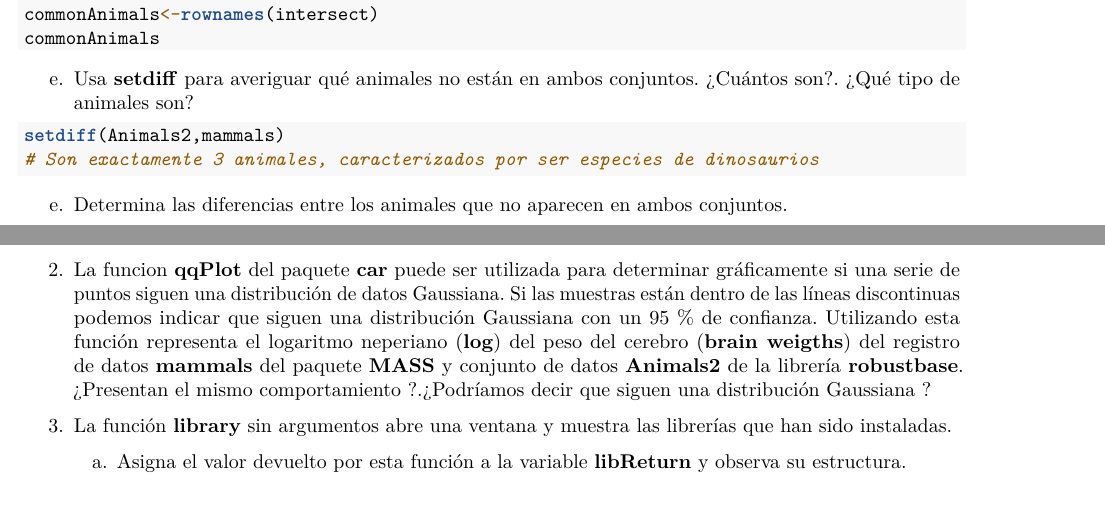
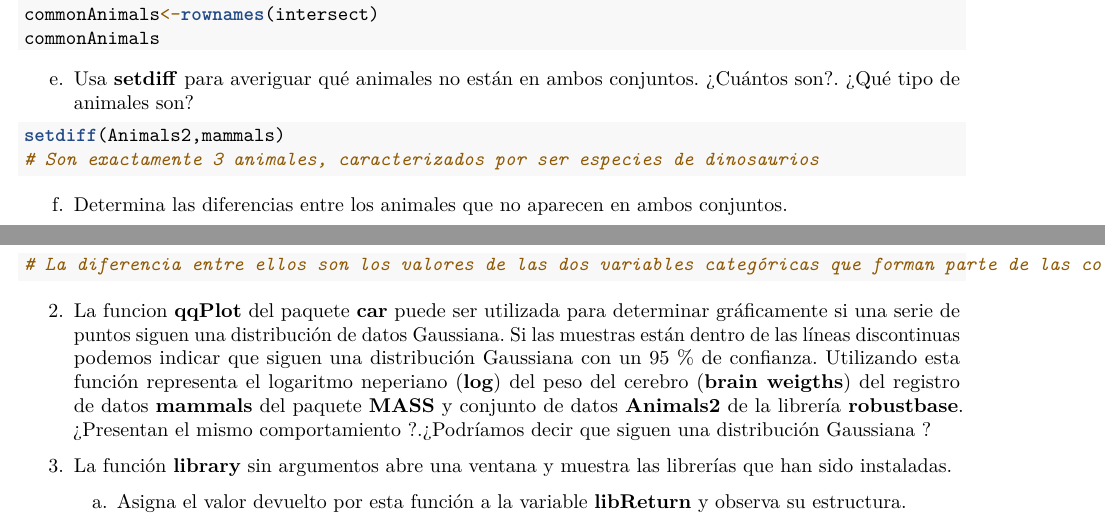
Before and after one commit to mermamarin/Soluciones_Tema1, an R Markdown document (BoletinTema1ALUMNO (3).Rmd): two parts of pages 1 and 2 of 3, joined at a grey line, cut so that both start at the same text. Rendered offline with R 4.5, knitr and Pandoc, then LaTeX, with nearby package versions; the code chunks are not run, so their results and figures are left out.

Commit message:
Ejercicio 1f)

````diff
--- a/BoletinTema1ALUMNO (3).Rmd
+++ b/BoletinTema1ALUMNO (3).Rmd
@@ -140,20 +140,10 @@ setdiff(Animals2,mammals)
 
 ```
 
-e.  Determina las diferencias entre los animales que no aparecen en ambos conjuntos.
+f.  Determina las diferencias entre los animales que no aparecen en ambos conjuntos.
 
 ```{r}
-
-
-
-
-
-
-
-
-
-
-
+# La diferencia entre ellos son los valores de las dos variables categóricas que forman parte de las columnas del data, que son body y brain.
 
 ```
 
````
